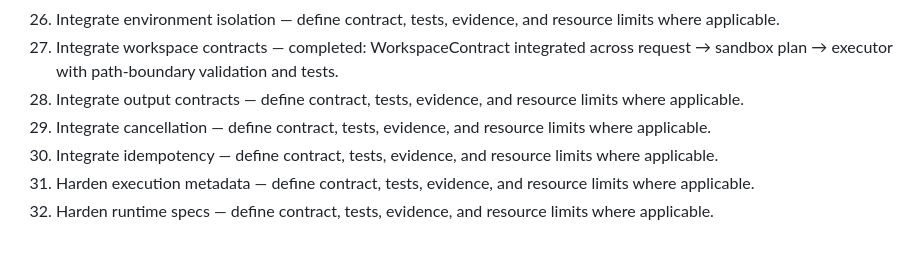
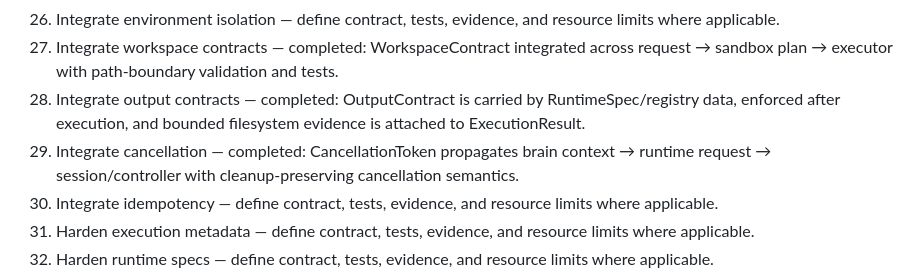
Before and after one commit to jayDevCodes/Super-Ai, a Markdown page: docs/roadmap/SUPER-AI_1000_STEP_ROADMAP.md, the part around the change. GitHub-like rendering; blank space fills up the shorter version.

Commit message:
docs: mark steps 28 and 29 complete

```diff
--- a/docs/roadmap/SUPER-AI_1000_STEP_ROADMAP.md
+++ b/docs/roadmap/SUPER-AI_1000_STEP_ROADMAP.md
@@ -30,8 +30,8 @@ Status: planned; steps turn green only after implementation and CI validation.
 25. Benchmark image identity — define contract, tests, evidence, and resource limits where applicable.
 26. Integrate environment isolation — define contract, tests, evidence, and resource limits where applicable.
 27. Integrate workspace contracts — completed: WorkspaceContract integrated across request → sandbox plan → executor with path-boundary validation and tests.
-28. Integrate output contracts — define contract, tests, evidence, and resource limits where applicable.
-29. Integrate cancellation — define contract, tests, evidence, and resource limits where applicable.
+28. Integrate output contracts — completed: OutputContract is carried by RuntimeSpec/registry data, enforced after execution, and bounded filesystem evidence is attached to ExecutionResult.
+29. Integrate cancellation — completed: CancellationToken propagates brain context → runtime request → session/controller with cleanup-preserving cancellation semantics.
 30. Integrate idempotency — define contract, tests, evidence, and resource limits where applicable.
 31. Harden execution metadata — define contract, tests, evidence, and resource limits where applicable.
 32. Harden runtime specs — define contract, tests, evidence, and resource limits where applicable.
```
